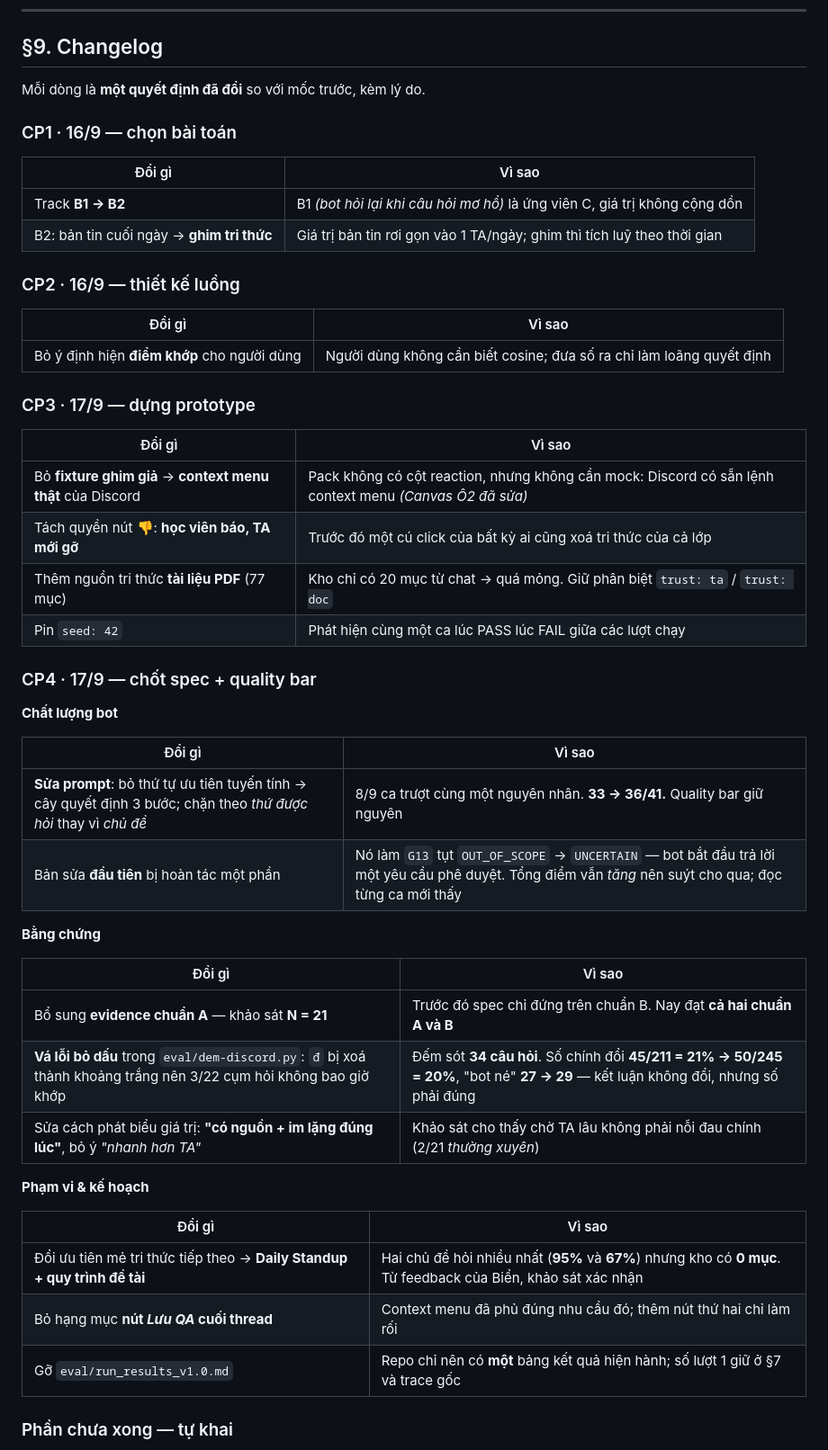
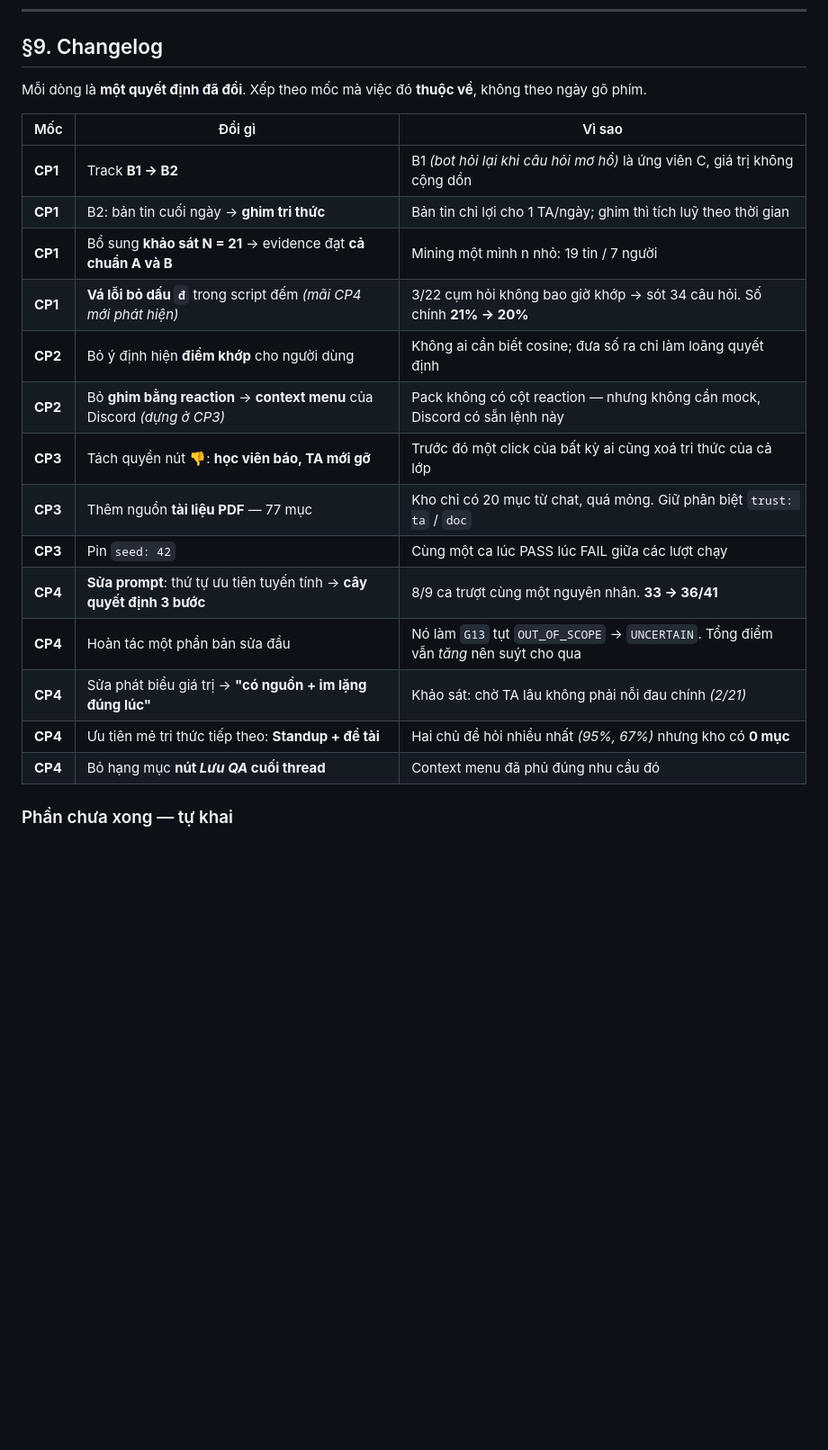
Before and after one commit to KhaiDoan2004/K4-3A-E402-KKAL, a Markdown page: spec.md, the part around the change. Shown at 90% size. Rendered like a GitHub page; blank space fills up the shorter version.

Commit message:
docs: §9 về lại bảng phẳng, xếp mỗi dòng về đúng mốc việc đó thuộc về
- bỏ cách chia theo nhóm con, quay lại một bảng | Mốc | Đổi gì | Vì sao |
- khảo sát và lỗi script đếm là việc của CP1 -> chuyển về CP1, ghi rõ
  chỗ phát hiện muộn thay vì để ở CP4 như thể là việc mới
- bỏ ghim reaction -> context menu là quyết định thiết kế của CP2,
  chỉ dựng ở CP3 -> chuyển về CP2
- xoá dòng "gỡ run_results_v1.0.md": dọn file, không phải quyết định
- rút ngắn cột "Vì sao"

Co-Authored-By: Claude Opus 5 <noreply@anthropic.com>

```diff
--- a/spec.md
+++ b/spec.md
@@ -397,54 +397,24 @@ Hai câu trên là **nhóm tóm tắt lại**; bản gốc là tin nhắn của
 
 ## §9. Changelog
 
-Mỗi dòng là **một quyết định đã đổi** so với mốc trước, kèm lý do.
+Mỗi dòng là **một quyết định đã đổi**. Xếp theo mốc mà việc đó **thuộc về**, không theo ngày gõ phím.
 
-### CP1 · 16/9 — chọn bài toán
-
-| Đổi gì | Vì sao |
-|---|---|
-| Track **B1 → B2** | B1 *(bot hỏi lại khi câu hỏi mơ hồ)* là ứng viên C, giá trị không cộng dồn |
-| B2: bản tin cuối ngày → **ghim tri thức** | Giá trị bản tin rơi gọn vào 1 TA/ngày; ghim thì tích luỹ theo thời gian |
-
-### CP2 · 16/9 — thiết kế luồng
-
-| Đổi gì | Vì sao |
-|---|---|
-| Bỏ ý định hiện **điểm khớp** cho người dùng | Người dùng không cần biết cosine; đưa số ra chỉ làm loãng quyết định |
-
-### CP3 · 17/9 — dựng prototype
-
-| Đổi gì | Vì sao |
-|---|---|
-| Bỏ **fixture ghim giả** → **context menu thật** của Discord | Pack không có cột reaction, nhưng không cần mock: Discord có sẵn lệnh context menu *(Canvas Ô2 đã sửa)* |
-| Tách quyền nút 👎: **học viên báo, TA mới gỡ** | Trước đó một cú click của bất kỳ ai cũng xoá tri thức của cả lớp |
-| Thêm nguồn tri thức **tài liệu PDF** (77 mục) | Kho chỉ có 20 mục từ chat → quá mỏng. Giữ phân biệt `trust: ta` / `trust: doc` |
-| Pin `seed: 42` | Phát hiện cùng một ca lúc PASS lúc FAIL giữa các lượt chạy |
-
-### CP4 · 17/9 — chốt spec + quality bar
-
-**Chất lượng bot**
-
-| Đổi gì | Vì sao |
-|---|---|
-| **Sửa prompt**: bỏ thứ tự ưu tiên tuyến tính → cây quyết định 3 bước; chặn theo *thứ được hỏi* thay vì *chủ đề* | 8/9 ca trượt cùng một nguyên nhân. **33 → 36/41.** Quality bar giữ nguyên |
-| Bản sửa **đầu tiên** bị hoàn tác một phần | Nó làm `G13` tụt `OUT_OF_SCOPE` → `UNCERTAIN` — bot bắt đầu trả lời một yêu cầu phê duyệt. Tổng điểm vẫn *tăng* nên suýt cho qua; đọc từng ca mới thấy |
-
-**Bằng chứng**
-
-| Đổi gì | Vì sao |
-|---|---|
-| Bổ sung **evidence chuẩn A** — khảo sát **N = 21** | Trước đó spec chỉ đứng trên chuẩn B. Nay đạt **cả hai chuẩn A và B** |
-| **Vá lỗi bỏ dấu** trong `eval/dem-discord.py`: `đ` bị xoá thành khoảng trắng nên 3/22 cụm hỏi không bao giờ khớp | Đếm sót **34 câu hỏi**. Số chính đổi **45/211 = 21% → 50/245 = 20%**, "bot né" **27 → 29** — kết luận không đổi, nhưng số phải đúng |
-| Sửa cách phát biểu giá trị: **"có nguồn + im lặng đúng lúc"**, bỏ ý *"nhanh hơn TA"* | Khảo sát cho thấy chờ TA lâu không phải nỗi đau chính (2/21 *thường xuyên*) |
-
-**Phạm vi & kế hoạch**
-
-| Đổi gì | Vì sao |
-|---|---|
-| Đổi ưu tiên mẻ tri thức tiếp theo → **Daily Standup + quy trình đề tài** | Hai chủ đề hỏi nhiều nhất (**95%** và **67%**) nhưng kho có **0 mục**. Từ feedback của Biển, khảo sát xác nhận |
-| Bỏ hạng mục **nút *Lưu QA* cuối thread** | Context menu đã phủ đúng nhu cầu đó; thêm nút thứ hai chỉ làm rối |
-| Gỡ `eval/run_results_v1.0.md` | Repo chỉ nên có **một** bảng kết quả hiện hành; số lượt 1 giữ ở §7 và trace gốc |
+| Mốc | Đổi gì | Vì sao |
+|---|---|---|
+| **CP1** | Track **B1 → B2** | B1 *(bot hỏi lại khi câu hỏi mơ hồ)* là ứng viên C, giá trị không cộng dồn |
+| **CP1** | B2: bản tin cuối ngày → **ghim tri thức** | Bản tin chỉ lợi cho 1 TA/ngày; ghim thì tích luỹ theo thời gian |
+| **CP1** | Bổ sung **khảo sát N = 21** → evidence đạt **cả chuẩn A và B** | Mining một mình n nhỏ: 19 tin / 7 người |
+| **CP1** | **Vá lỗi bỏ dấu `đ`** trong script đếm *(mãi CP4 mới phát hiện)* | 3/22 cụm hỏi không bao giờ khớp → sót 34 câu hỏi. Số chính **21% → 20%** |
+| **CP2** | Bỏ ý định hiện **điểm khớp** cho người dùng | Không ai cần biết cosine; đưa số ra chỉ làm loãng quyết định |
+| **CP2** | Bỏ **ghim bằng reaction** → **context menu** của Discord *(dựng ở CP3)* | Pack không có cột reaction — nhưng không cần mock, Discord có sẵn lệnh này |
+| **CP3** | Tách quyền nút 👎: **học viên báo, TA mới gỡ** | Trước đó một click của bất kỳ ai cũng xoá tri thức của cả lớp |
+| **CP3** | Thêm nguồn **tài liệu PDF** — 77 mục | Kho chỉ có 20 mục từ chat, quá mỏng. Giữ phân biệt `trust: ta` / `doc` |
+| **CP3** | Pin `seed: 42` | Cùng một ca lúc PASS lúc FAIL giữa các lượt chạy |
+| **CP4** | **Sửa prompt**: thứ tự ưu tiên tuyến tính → **cây quyết định 3 bước** | 8/9 ca trượt cùng một nguyên nhân. **33 → 36/41** |
+| **CP4** | Hoàn tác một phần bản sửa đầu | Nó làm `G13` tụt `OUT_OF_SCOPE` → `UNCERTAIN`. Tổng điểm vẫn *tăng* nên suýt cho qua |
+| **CP4** | Sửa phát biểu giá trị → **"có nguồn + im lặng đúng lúc"** | Khảo sát: chờ TA lâu không phải nỗi đau chính *(2/21)* |
+| **CP4** | Ưu tiên mẻ tri thức tiếp theo: **Standup + đề tài** | Hai chủ đề hỏi nhiều nhất *(95%, 67%)* nhưng kho có **0 mục** |
+| **CP4** | Bỏ hạng mục **nút *Lưu QA* cuối thread** | Context menu đã phủ đúng nhu cầu đó |
 
 ### Phần chưa xong — tự khai
 
```
